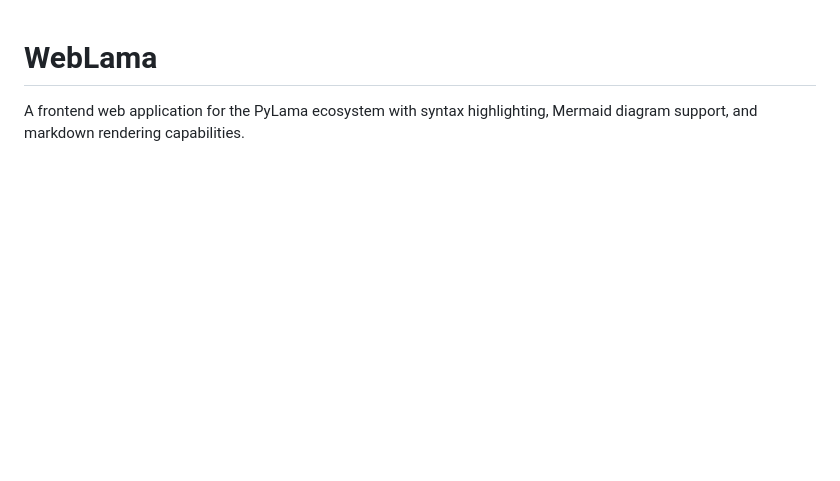
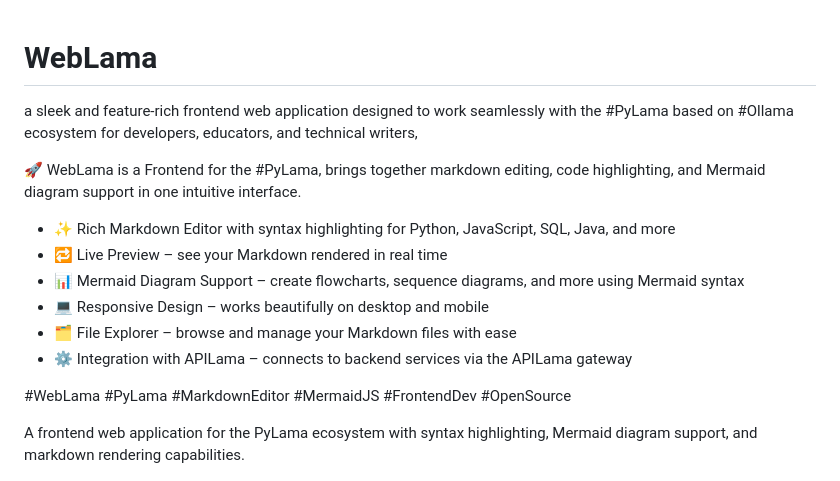
Before and after one commit to py-lama/weblama, a Markdown page: README.md, the part around the change. GitHub-like rendering; blank space fills up the shorter version.

```diff
--- a/README.md
+++ b/README.md
@@ -1,4 +1,19 @@
 # WebLama
+
+a sleek and feature-rich frontend web application designed to work seamlessly with the #PyLama based on #Ollama ecosystem for developers, educators, and technical writers,
+
+🚀 WebLama is a Frontend for the #PyLama, brings together markdown editing, code highlighting, and Mermaid diagram support in one intuitive interface.
+
+- ✨ Rich Markdown Editor with syntax highlighting for Python, JavaScript, SQL, Java, and more
+- 🔁 Live Preview – see your Markdown rendered in real time
+- 📊 Mermaid Diagram Support – create flowcharts, sequence diagrams, and more using Mermaid syntax
+- 💻 Responsive Design – works beautifully on desktop and mobile
+- 🗂️ File Explorer – browse and manage your Markdown files with ease
+- ⚙️ Integration with APILama – connects to backend services via the APILama gateway
+
+
+#WebLama #PyLama #MarkdownEditor #MermaidJS #FrontendDev #OpenSource
+
 
 A frontend web application for the PyLama ecosystem with syntax highlighting, Mermaid diagram support, and markdown rendering capabilities.
 
```
